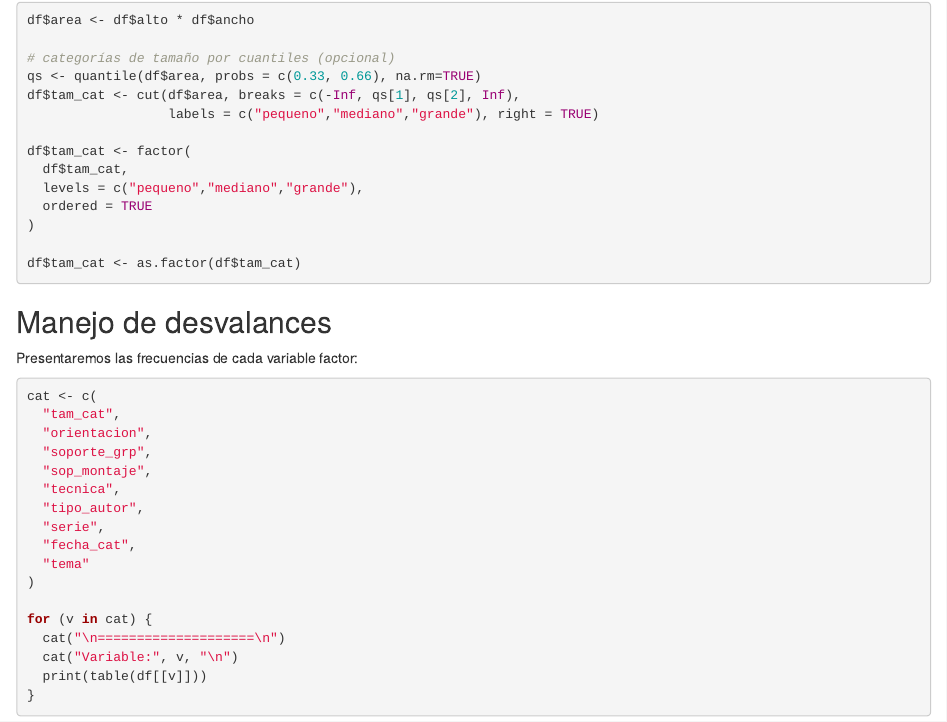
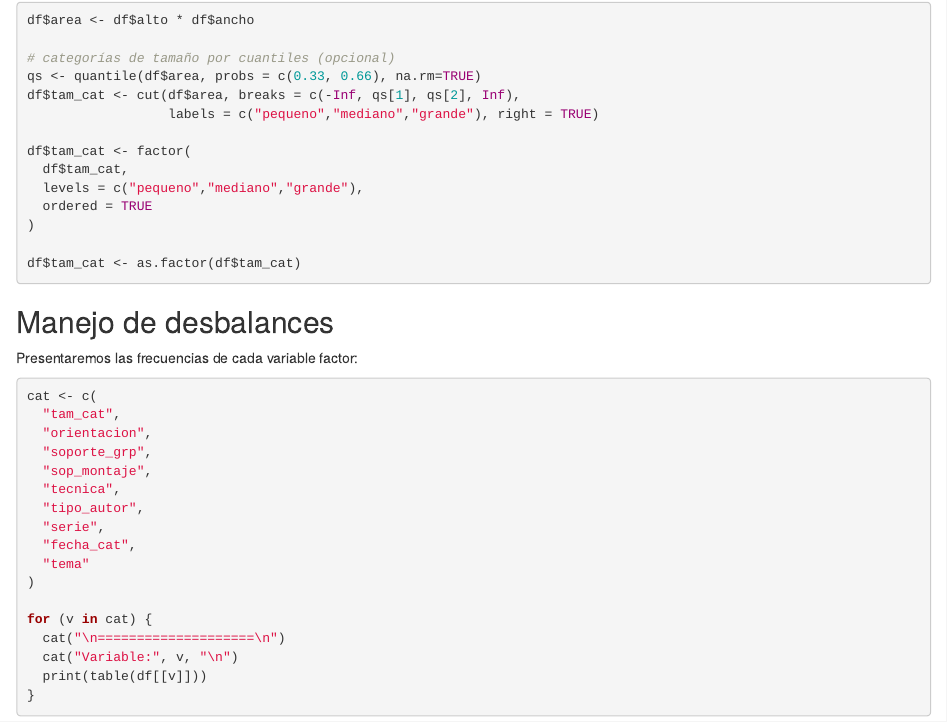
Before and after one commit to loli825/consultoria_proyecto, an R Markdown document (gestion_datos.Rmd): the page in a window 1100 px wide, from 5760 px down. Rendered offline with R 4.5, knitr and Pandoc, with nearby package versions; common packages that the code uses without loading them are loaded.

Commit message:
update gestion datos
ortografía

````diff
--- a/gestion_datos.Rmd
+++ b/gestion_datos.Rmd
@@ -889,7 +889,7 @@ df$tam_cat <- factor(
 df$tam_cat <- as.factor(df$tam_cat)
 ```
 
-## Manejo de desvalances
+## Manejo de desbalances
 
 Presentaremos las frecuencias de cada variable factor:
 ```{r}
````
